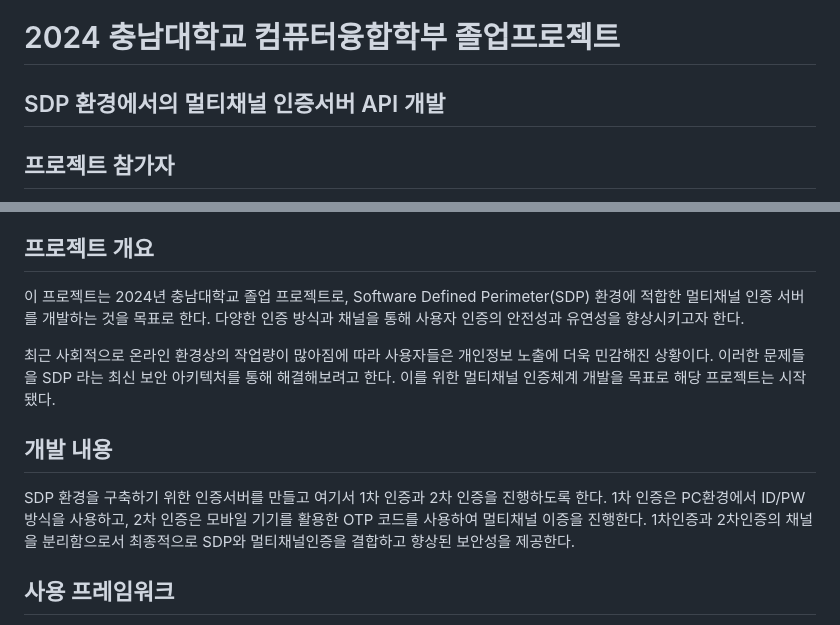
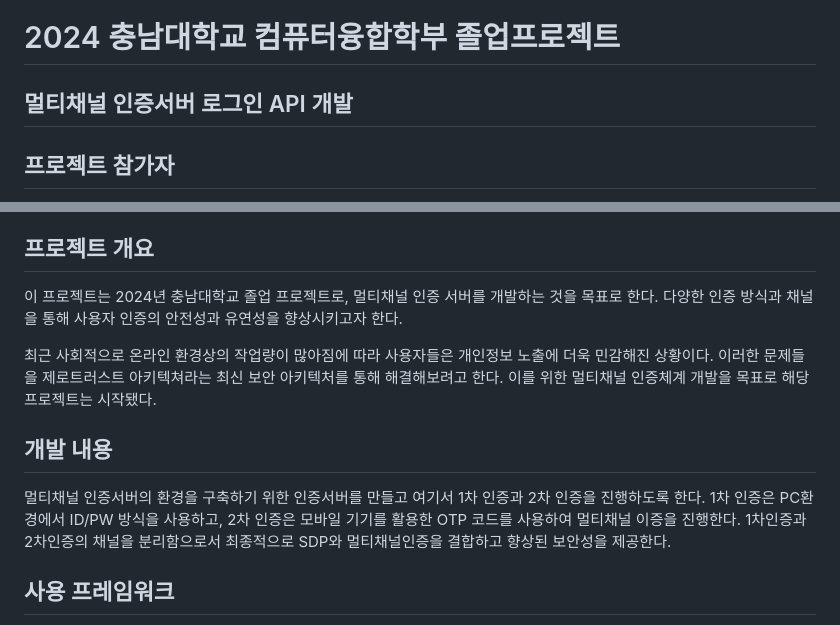
Before and after one commit to yoplenople/2024_Grad_Project, a Markdown page: README.md, 2 parts joined by grey strips. GitHub-like rendering.

```diff
--- a/README.md
+++ b/README.md
@@ -1,6 +1,6 @@
 # 2024 충남대학교 컴퓨터융합학부 졸업프로젝트
 
-## SDP 환경에서의 멀티채널 인증서버 API 개발
+## 멀티채널 인증서버 로그인 API 개발
 
 ## 프로젝트 참가자
 - 19학번 이용준
@@ -14,12 +14,12 @@
 - [프로젝트 설명](#프로젝트-설명)
 
 ## 프로젝트 개요
-이 프로젝트는 2024년 충남대학교 졸업 프로젝트로, Software Defined Perimeter(SDP) 환경에 적합한 멀티채널 인증 서버를 개발하는 것을 목표로 한다. 다양한 인증 방식과 채널을 통해 사용자 인증의 안전성과 유연성을 향상시키고자 한다.
+이 프로젝트는 2024년 충남대학교 졸업 프로젝트로, 멀티채널 인증 서버를 개발하는 것을 목표로 한다. 다양한 인증 방식과 채널을 통해 사용자 인증의 안전성과 유연성을 향상시키고자 한다.
 
-최근 사회적으로 온라인 환경상의 작업량이 많아짐에 따라 사용자들은 개인정보 노출에 더욱 민감해진 상황이다. 이러한 문제들을 SDP 라는 최신 보안 아키텍처를 통해 해결해보려고 한다. 이를 위한 멀티채널 인증체계 개발을 목표로 해당 프로젝트는 시작됐다.
+최근 사회적으로 온라인 환경상의 작업량이 많아짐에 따라 사용자들은 개인정보 노출에 더욱 민감해진 상황이다. 이러한 문제들을 제로트러스트 아키텍쳐라는 최신 보안 아키텍처를 통해 해결해보려고 한다. 이를 위한 멀티채널 인증체계 개발을 목표로 해당 프로젝트는 시작됐다.
 
 ## 개발 내용
-SDP 환경을 구축하기 위한 인증서버를 만들고 여기서 1차 인증과 2차 인증을 진행하도록 한다. 1차 인증은 PC환경에서 ID/PW 방식을 사용하고, 2차 인증은 모바일 기기를 활용한 OTP 코드를 사용하여 멀티채널 이증을 진행한다. 1차인증과 2차인증의 채널을 분리함으로서 최종적으로 SDP와 멀티채널인증을 결합하고 향상된 보안성을 제공한다.
+멀티채널 인증서버의 환경을 구축하기 위한 인증서버를 만들고 여기서 1차 인증과 2차 인증을 진행하도록 한다. 1차 인증은 PC환경에서 ID/PW 방식을 사용하고, 2차 인증은 모바일 기기를 활용한 OTP 코드를 사용하여 멀티채널 이증을 진행한다. 1차인증과 2차인증의 채널을 분리함으로서 최종적으로 SDP와 멀티채널인증을 결합하고 향상된 보안성을 제공한다.
 
 ## 사용 프레임워크
 - API 개발
```
